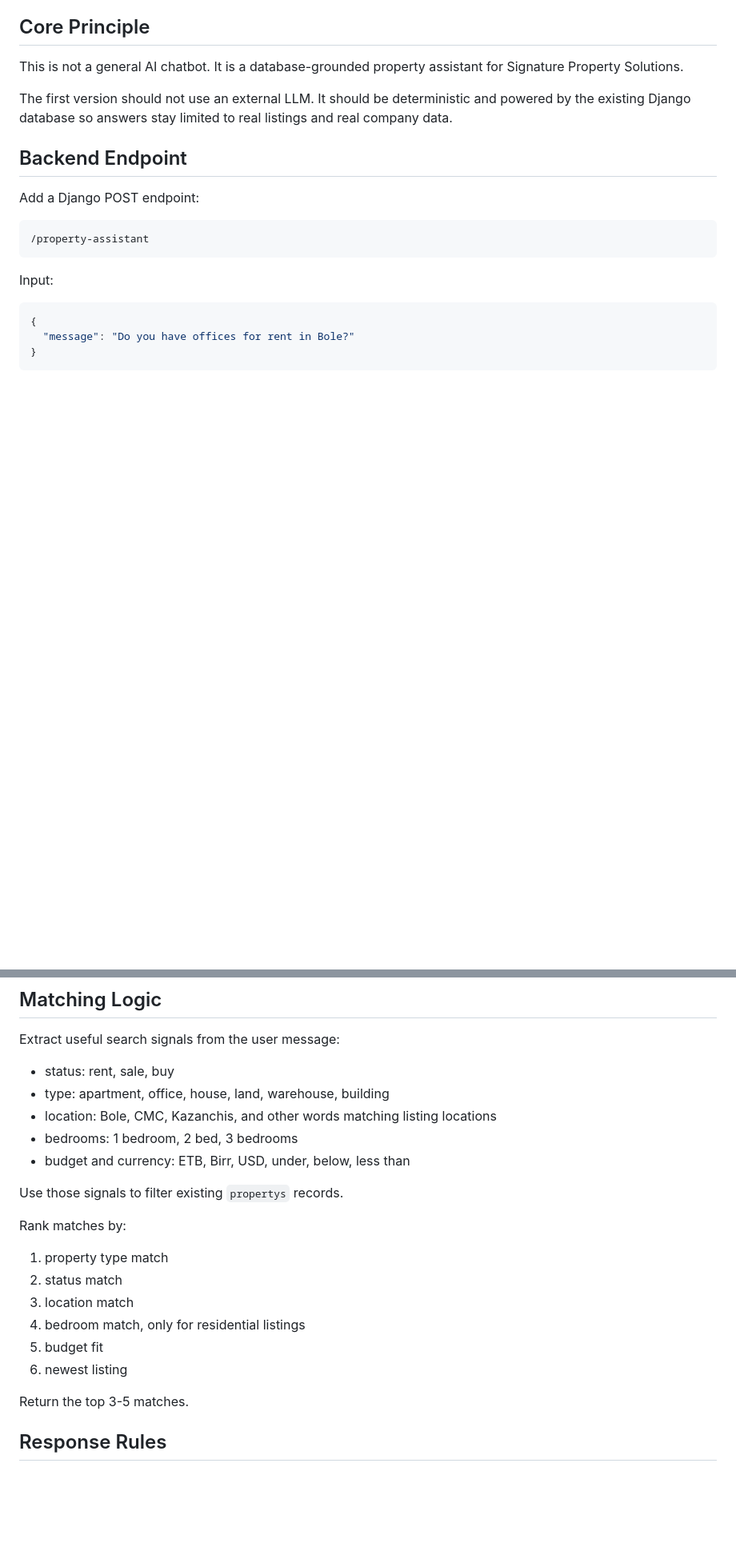
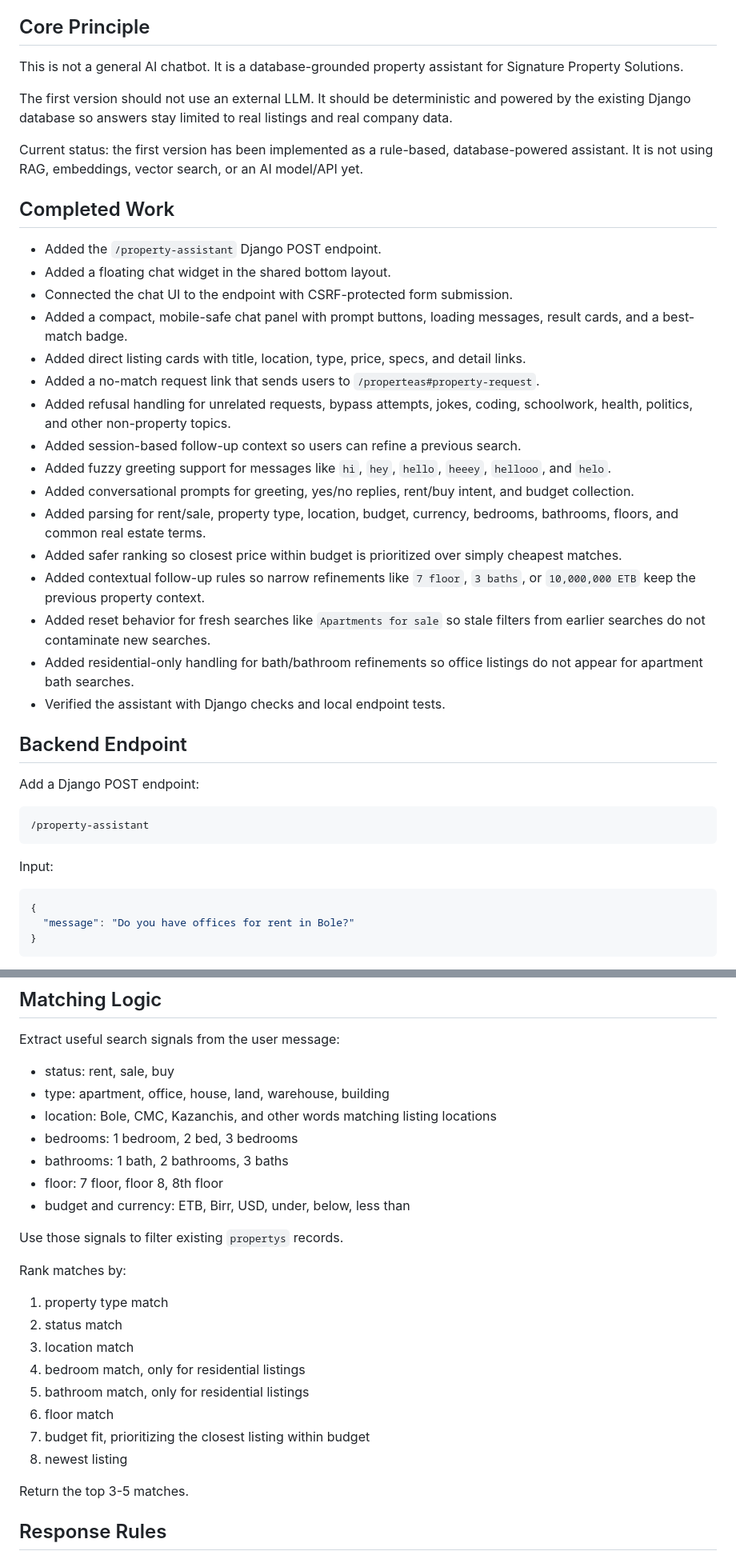
Before and after one commit to Vanoraco/signature-property-solutions, a Markdown page: CHAT-UI-PLAN.md, 2 parts joined by grey strips. Shown at 80% size. GitHub-like rendering; blank space fills up the shorter version.

Commit message:
Update property assistant plan

```diff
--- a/CHAT-UI-PLAN.md
+++ b/CHAT-UI-PLAN.md
@@ -19,6 +19,27 @@ It should refuse unrelated questions, bypass attempts, or general-purpose chatbo
 This is not a general AI chatbot. It is a database-grounded property assistant for Signature Property Solutions.
 
 The first version should not use an external LLM. It should be deterministic and powered by the existing Django database so answers stay limited to real listings and real company data.
+
+Current status: the first version has been implemented as a rule-based, database-powered assistant. It is not using RAG, embeddings, vector search, or an AI model/API yet.
+
+## Completed Work
+
+- Added the `/property-assistant` Django POST endpoint.
+- Added a floating chat widget in the shared bottom layout.
+- Connected the chat UI to the endpoint with CSRF-protected form submission.
+- Added a compact, mobile-safe chat panel with prompt buttons, loading messages, result cards, and a best-match badge.
+- Added direct listing cards with title, location, type, price, specs, and detail links.
+- Added a no-match request link that sends users to `/properteas#property-request`.
+- Added refusal handling for unrelated requests, bypass attempts, jokes, coding, schoolwork, health, politics, and other non-property topics.
+- Added session-based follow-up context so users can refine a previous search.
+- Added fuzzy greeting support for messages like `hi`, `hey`, `hello`, `heeey`, `hellooo`, and `helo`.
+- Added conversational prompts for greeting, yes/no replies, rent/buy intent, and budget collection.
+- Added parsing for rent/sale, property type, location, budget, currency, bedrooms, bathrooms, floors, and common real estate terms.
+- Added safer ranking so closest price within budget is prioritized over simply cheapest matches.
+- Added contextual follow-up rules so narrow refinements like `7 floor`, `3 baths`, or `10,000,000 ETB` keep the previous property context.
+- Added reset behavior for fresh searches like `Apartments for sale` so stale filters from earlier searches do not contaminate new searches.
+- Added residential-only handling for bath/bathroom refinements so office listings do not appear for apartment bath searches.
+- Verified the assistant with Django checks and local endpoint tests.
 
 ## Backend Endpoint
 
@@ -90,6 +111,8 @@ Extract useful search signals from the user message:
 - type: apartment, office, house, land, warehouse, building
 - location: Bole, CMC, Kazanchis, and other words matching listing locations
 - bedrooms: 1 bedroom, 2 bed, 3 bedrooms
+- bathrooms: 1 bath, 2 bathrooms, 3 baths
+- floor: 7 floor, floor 8, 8th floor
 - budget and currency: ETB, Birr, USD, under, below, less than
 
 Use those signals to filter existing `propertys` records.
@@ -100,8 +123,10 @@ Rank matches by:
 2. status match
 3. location match
 4. bedroom match, only for residential listings
-5. budget fit
-6. newest listing
+5. bathroom match, only for residential listings
+6. floor match
+7. budget fit, prioritizing the closest listing within budget
+8. newest listing
 
 Return the top 3-5 matches.
 
```
Also changed, not shown: other parts of CHAT-UI-PLAN.md (+20 -1 lines).
